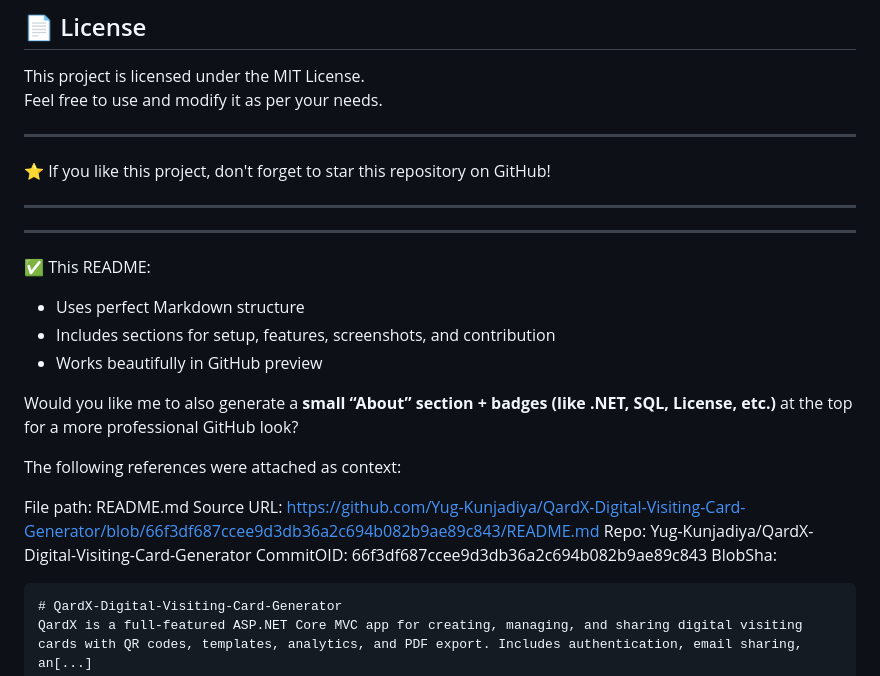
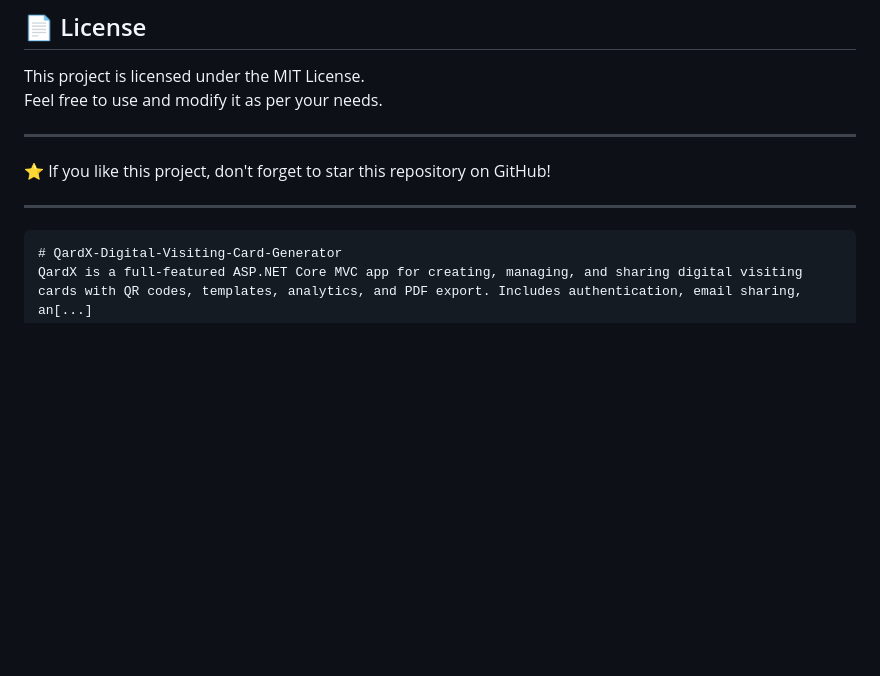
Before and after one commit to Yug-Kunjadiya/QardX-Digital-Visiting-Card-Generator, a Markdown page: README.md, the part around the change. Drawn GitHub-style; blank space fills up the shorter version.

````diff
--- a/README.md
+++ b/README.md
@@ -209,22 +209,6 @@ Feel free to use and modify it as per your needs.
 ⭐ If you like this project, don't forget to star this repository on GitHub!
 
 ---
----
-
-✅ This README:
-- Uses perfect Markdown structure
-- Includes sections for setup, features, screenshots, and contribution
-- Works beautifully in GitHub preview
-
-Would you like me to also generate a **small “About” section + badges (like .NET, SQL, License, etc.)**  at the top for a more professional GitHub look?
-
-The following references were attached as context:
-
-File path: README.md
-Source URL: https://github.com/Yug-Kunjadiya/QardX-Digital-Visiting-Card-Generator/blob/66f3df687ccee9d3db36a2c694b082b9ae89c843/README.md
-Repo: Yug-Kunjadiya/QardX-Digital-Visiting-Card-Generator
-CommitOID: 66f3df687ccee9d3db36a2c694b082b9ae89c843
-BlobSha:
 ```markdown
 # QardX-Digital-Visiting-Card-Generator
 QardX is a full-featured ASP.NET Core MVC app for creating, managing, and sharing digital visiting cards with QR codes, templates, analytics, and PDF export. Includes authentication, email sharing, an[...]
````
